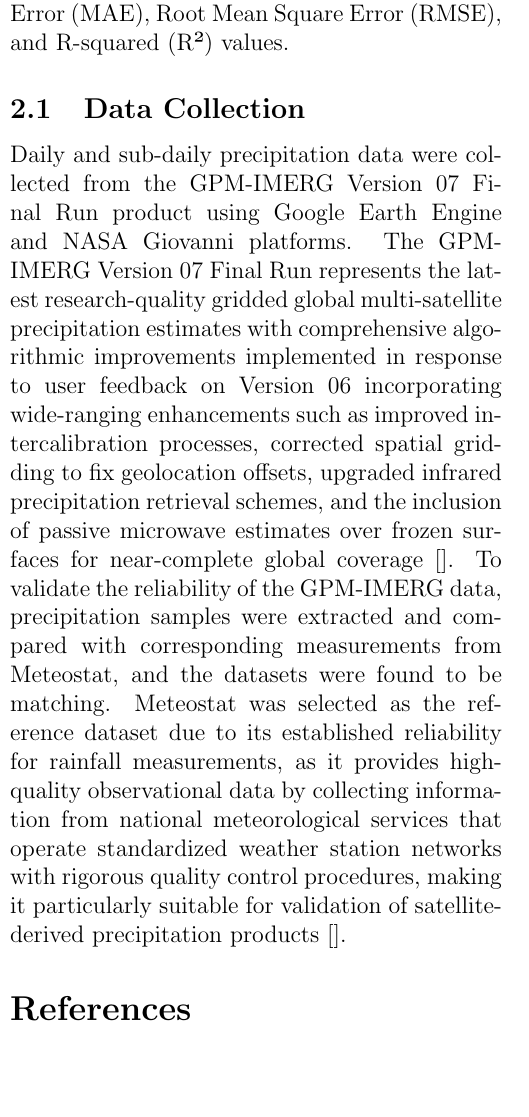
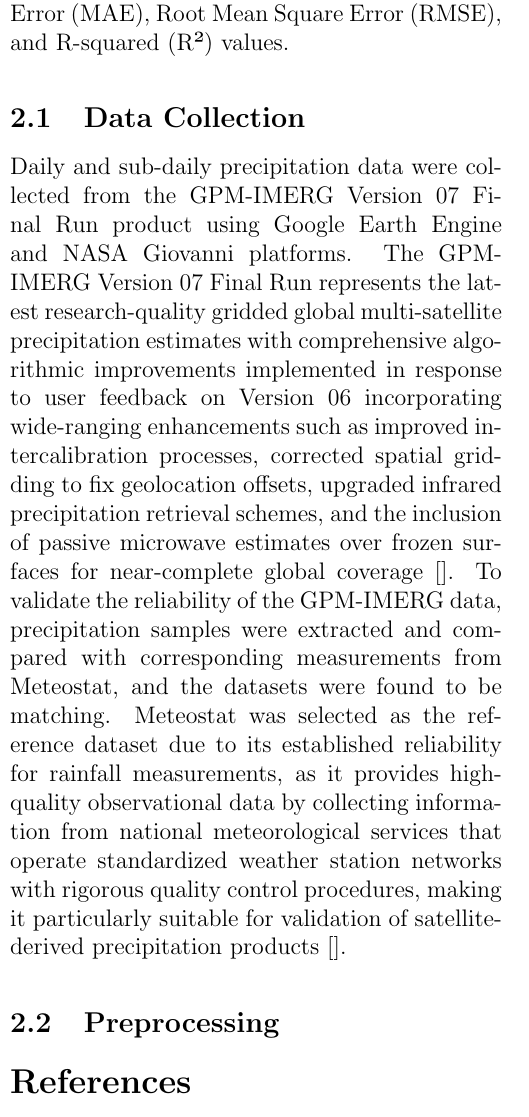
Before and after one commit to edargham/thesis-ai-idf, a LaTeX paper (report/base.tex, which reads report/sect-methodology/methodology.tex, report/sect-methodology/sect-preprocessing/preprocessing.tex): part of one column of page 3 of 4, cut so that both start at the same text, the shorter picture padded with empty space. Compiled offline with pdfLaTeX.

Commit message:
Refactor methodology section: add preprocessing subsection and update sources input, while removing the old preprocessing file.

```diff
--- a/report/sect-methodology/methodology.tex
+++ b/report/sect-methodology/methodology.tex
@@ -3,3 +3,5 @@
 This study employs remotely sensed high-resolution precipitation data to generate the IDF curves using Gumbel and machine learning-based methods, including Support Vector Machines (SVM), Dense Artificial Neural Networks (ANN), and Temporal Convolutional Neural Networks (TCN).To achieve this, high-resolution precipitation data were obtained from the Global Precipitation Map (GPM) Integrated Multi-SatellitE Retrievals for GPM (IMERG) satellite product, which is then processed to extract the maximum precipitation values for each year in each duration. The data is then used to fit the Gumbel distribution and train the machine learning models. The performance of the models is evaluated using metrics such as Mean Absolute Error (MAE), Root Mean Square Error (RMSE), and R-squared (R²) values.
 
 \input{sect-methodology/sect-sources/sources}
+
+\input{sect-methodology/sect-preprocessing/preprocessing}
--- /dev/null
+++ b/report/sect-methodology/sect-preprocessing/preprocessing.tex
@@ -0,0 +1 @@
+\subsection{Preprocessing}
```
Also changed, not shown: report/sect-methodology/sect-preprocessing/preporcessing.tex (deleted).
